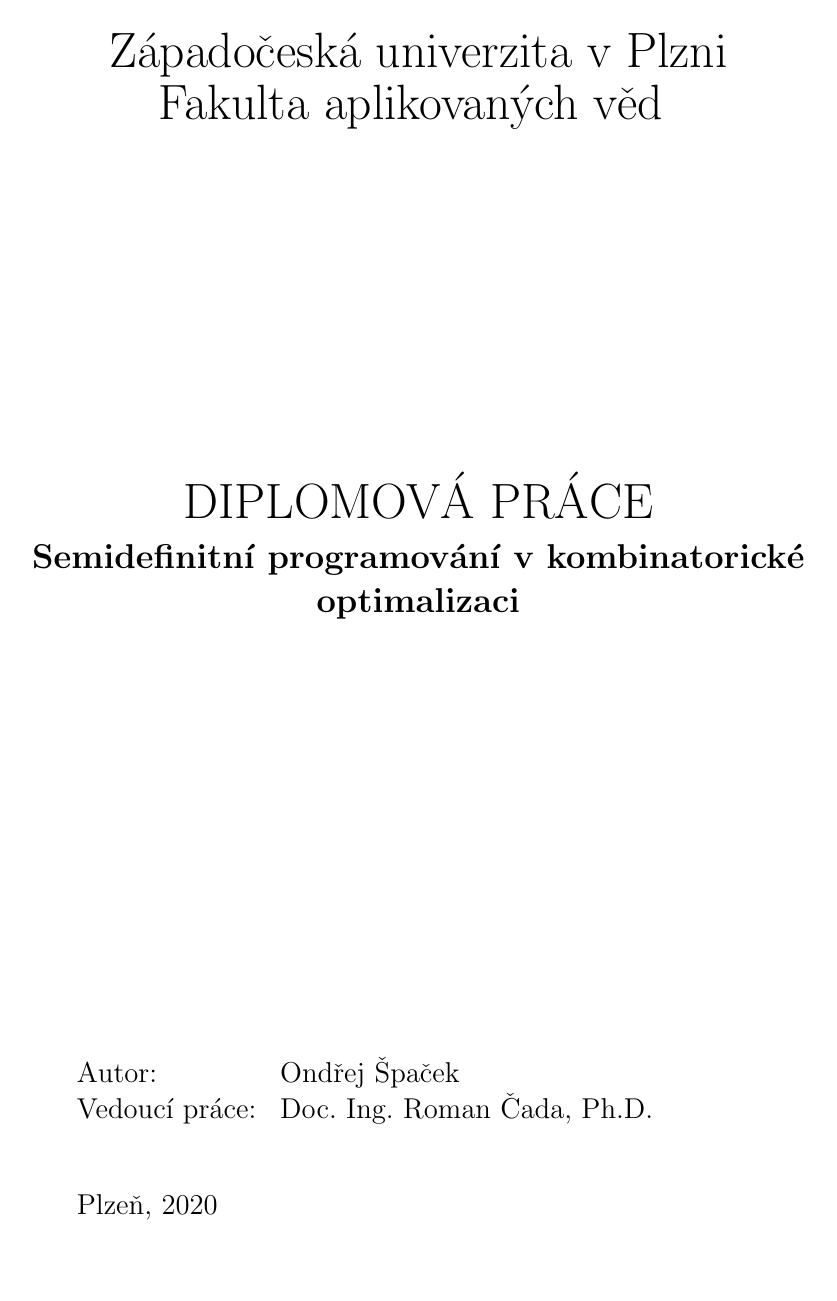
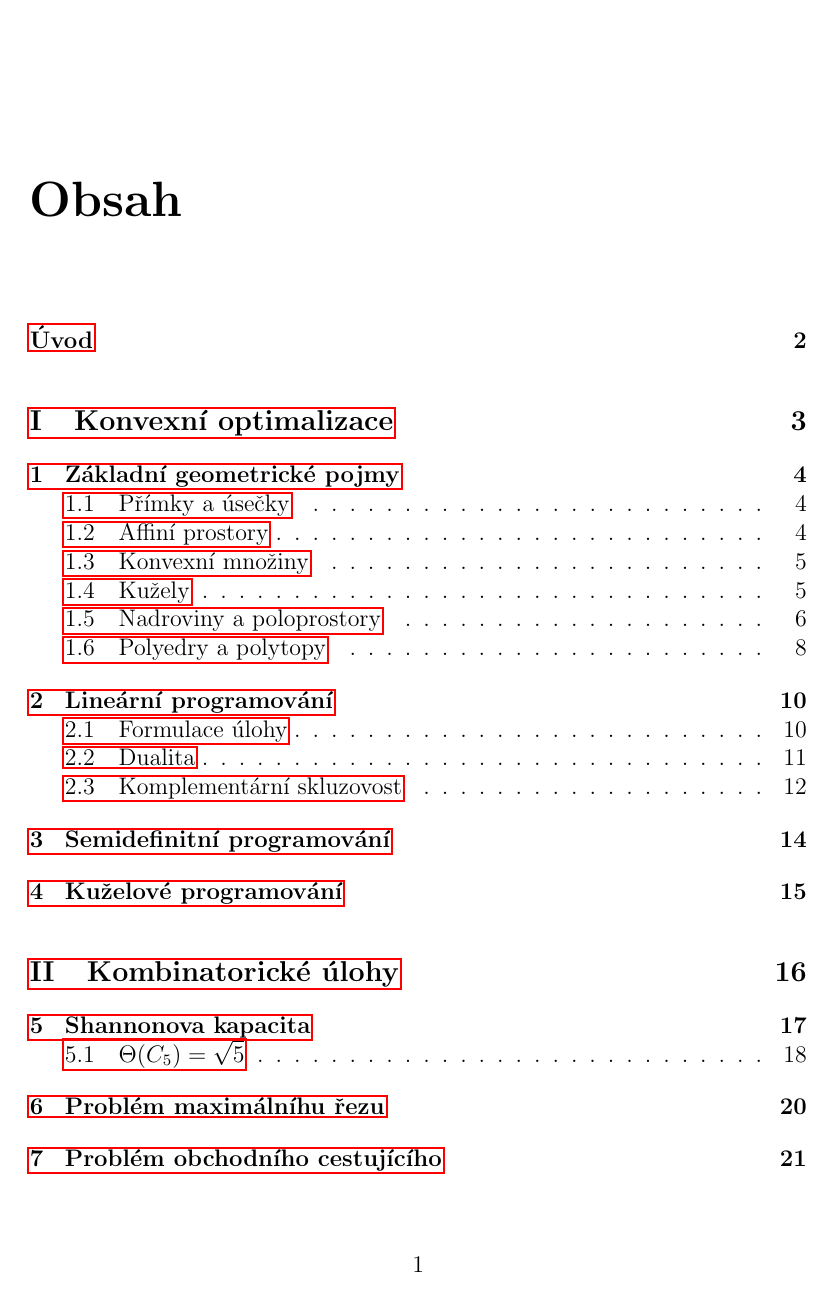
Before and after one commit to c0n73x7/D1PL0MK4, a LaTeX thesis (text/diplomova_prace.tex): page 1 of 31 before the commit and page 1 of 27 after it. Compiled offline with pdfLaTeX.

Commit message:
raw text

```diff
--- a/text/diplomova_prace.tex
+++ b/text/diplomova_prace.tex
@@ -38,29 +38,3 @@
 %--------------------------------------------------
 
 \begin{document}
-
-% ------------------------------ Titulní strana ------------------------------ %
-\thispagestyle{empty}
-\begin{center}
-  {\Huge
-  Západočeská univerzita v~Plzni\\[3pt]
-  Fakulta aplikovaných věd
-  }
-
-	\vspace{60mm}
-
-  {\huge \MakeUppercase{Diplomová práce}}\\[3pt]
-  {\Large \textbf{Semidefinitní programování v kombinatorické optimalizaci}\par}
-\end{center}
-
-\vfill
-
-{\large
-  \begin{tabular}{ll}
-    Autor: & Ondřej Špaček\\
-    Vedoucí práce: & Doc. Ing. Roman Čada, Ph.D.\\[30pt]
-    Plzeň, 2020 &
-  \end{tabular}
-}
-
-\clearpage{\pagestyle{empty}}
```
Also changed, not shown: text/diplomova_prace.pdf, text/diplomova_prace.tex (41 more changed lines).
